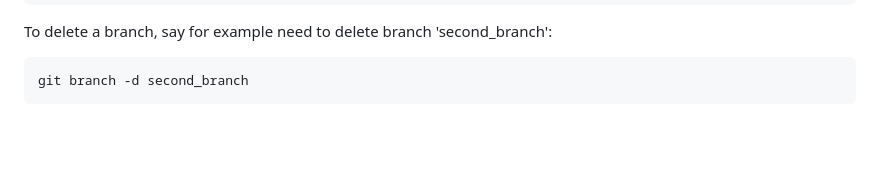
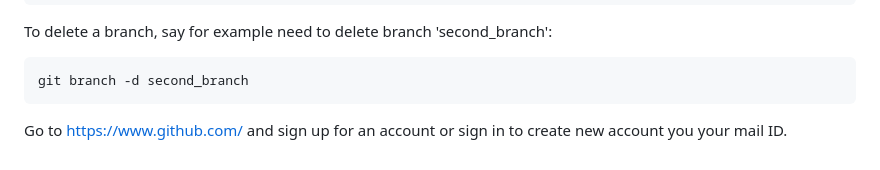
Before and after one commit to Anu-49/Git-and-Github, a Markdown page: README.md, the part around the change printed below. Rendered like a GitHub page; blank space fills up the shorter version.

````diff
--- a/README.md
+++ b/README.md
@@ -134,3 +134,6 @@ To delete a branch, say for example need to delete branch 'second_branch':
 ```
 git branch -d second_branch
 ```
+
+
+Go to https://www.github.com/ and sign up for an account or sign in to create new account you your mail ID.
````
Also changed, not shown: other parts of README.md (+2 -2 lines).
